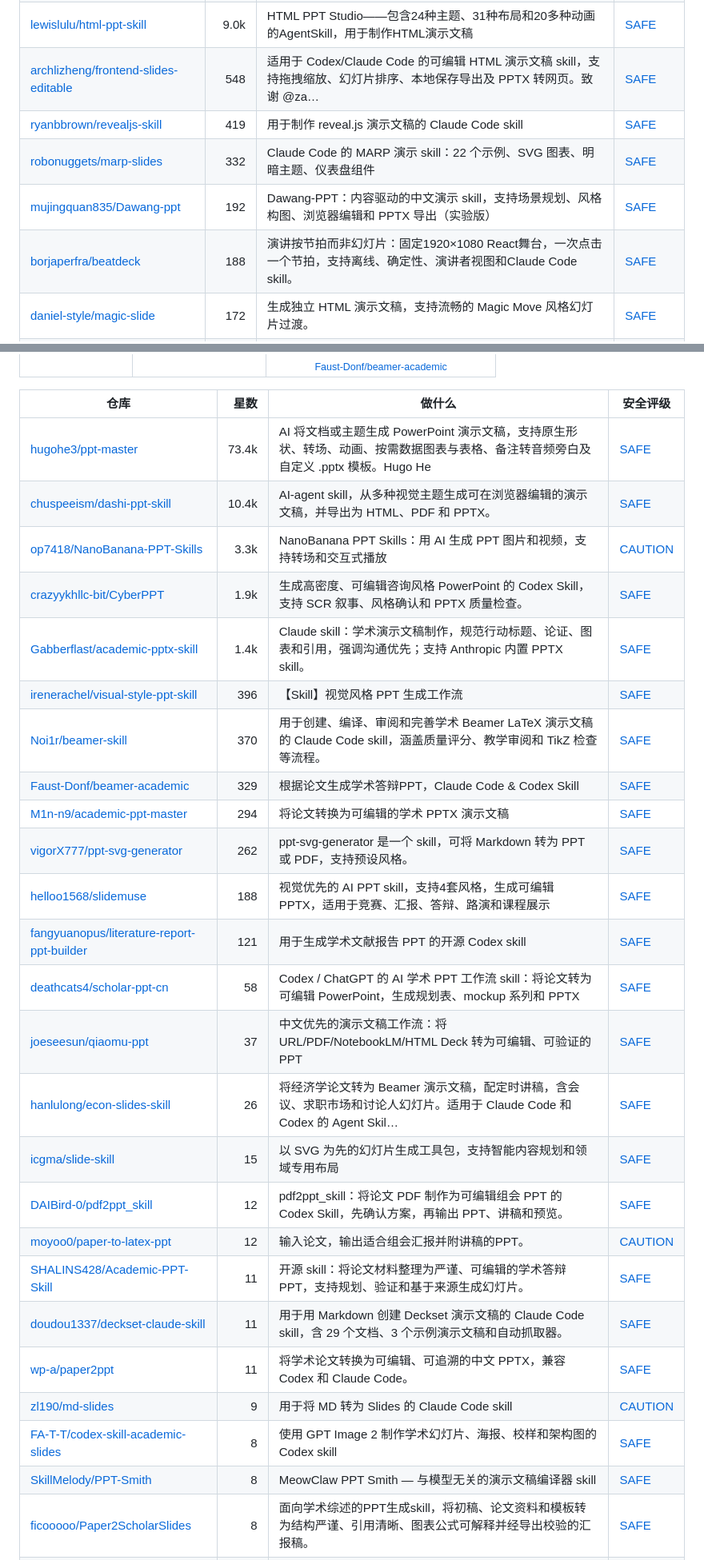
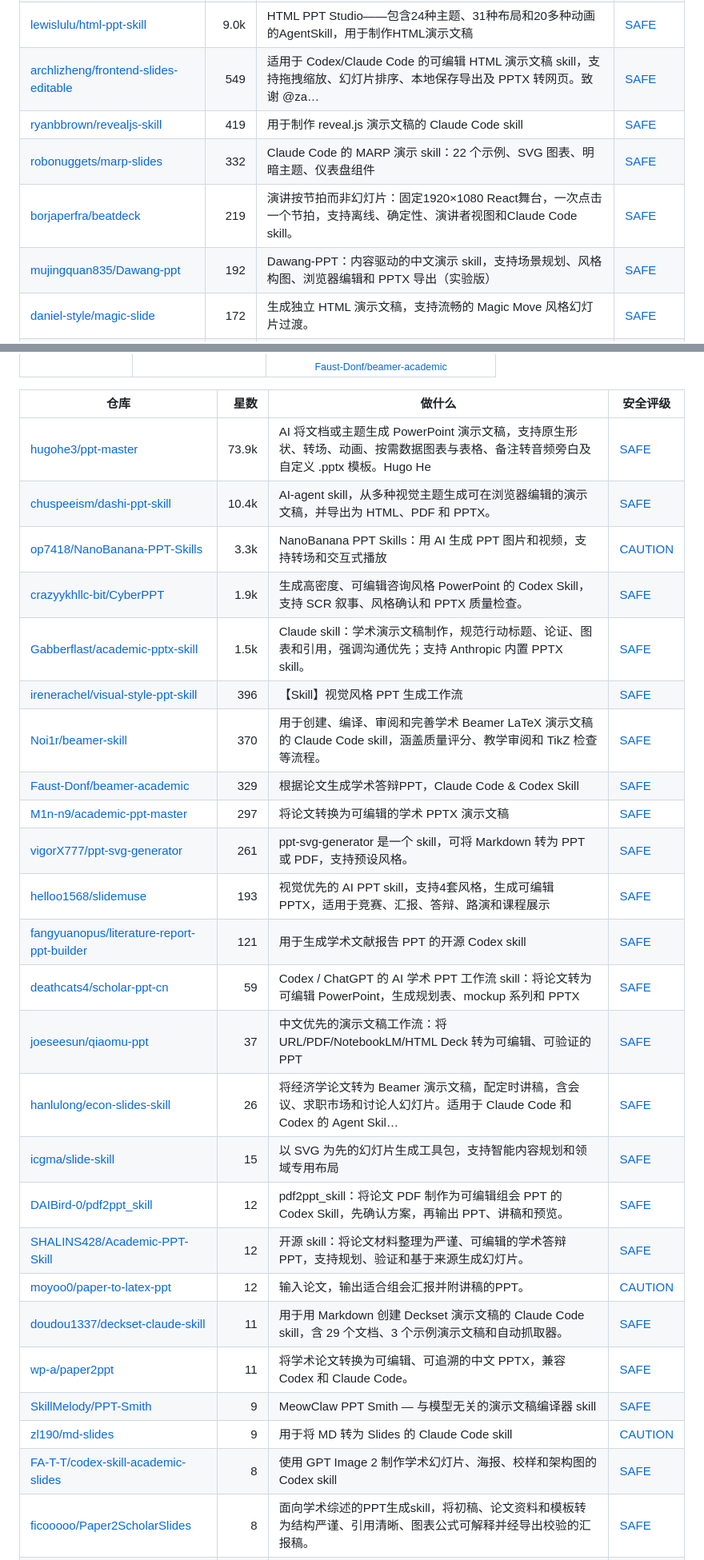
Before and after one commit to zhuyansen/awesome-codex-ppt-skills, a Markdown page: README.zh-CN.md, 2 parts joined by grey strips. Shown at 80% size. Rendered like a GitHub page.

```diff
--- a/README.zh-CN.md
+++ b/README.zh-CN.md
@@ -287,11 +287,11 @@
 | [zarazhangrui/frontend-slides](https://github.com/zarazhangrui/frontend-slides) | 31.9k | 使用 coding agent 的前端技能创建网页幻灯片 | [SAFE](https://agentskillshub.top/skill/zarazhangrui/frontend-slides/) |
 | [op7418/guizang-ppt-skill](https://github.com/op7418/guizang-ppt-skill) | 29.3k | 用于生成 HTML 幻灯片的 AI-agent Skill：编辑杂志与瑞士风格布局、图像提示词、社交媒体封面及 WebGL/低功耗演示运行时 | [SAFE](https://agentskillshub.top/skill/op7418/guizang-ppt-skill/) |
 | [lewislulu/html-ppt-skill](https://github.com/lewislulu/html-ppt-skill) | 9.0k | HTML PPT Studio——包含24种主题、31种布局和20多种动画的AgentSkill，用于制作HTML演示文稿 | [SAFE](https://agentskillshub.top/skill/lewislulu/html-ppt-skill/) |
-| [archlizheng/frontend-slides-editable](https://github.com/archlizheng/frontend-slides-editable) | 548 | 适用于 Codex/Claude Code 的可编辑 HTML 演示文稿 skill，支持拖拽缩放、幻灯片排序、本地保存导出及 PPTX 转网页。致谢 @za… | [SAFE](https://agentskillshub.top/skill/archlizheng/frontend-slides-editable/) |
+| [archlizheng/frontend-slides-editable](https://github.com/archlizheng/frontend-slides-editable) | 549 | 适用于 Codex/Claude Code 的可编辑 HTML 演示文稿 skill，支持拖拽缩放、幻灯片排序、本地保存导出及 PPTX 转网页。致谢 @za… | [SAFE](https://agentskillshub.top/skill/archlizheng/frontend-slides-editable/) |
 | [ryanbbrown/revealjs-skill](https://github.com/ryanbbrown/revealjs-skill) | 419 | 用于制作 reveal.js 演示文稿的 Claude Code skill | [SAFE](https://agentskillshub.top/skill/ryanbbrown/revealjs-skill/) |
 | [robonuggets/marp-slides](https://github.com/robonuggets/marp-slides) | 332 | Claude Code 的 MARP 演示 skill：22 个示例、SVG 图表、明暗主题、仪表盘组件 | [SAFE](https://agentskillshub.top/skill/robonuggets/marp-slides/) |
+| [borjaperfra/beatdeck](https://github.com/borjaperfra/beatdeck) | 219 | 演讲按节拍而非幻灯片：固定1920×1080 React舞台，一次点击一个节拍，支持离线、确定性、演讲者视图和Claude Code skill。 | [SAFE](https://agentskillshub.top/skill/borjaperfra/beatdeck/) |
 | [mujingquan835/Dawang-ppt](https://github.com/mujingquan835/Dawang-ppt) | 192 | Dawang-PPT：内容驱动的中文演示 skill，支持场景规划、风格构图、浏览器编辑和 PPTX 导出（实验版） | [SAFE](https://agentskillshub.top/skill/mujingquan835/Dawang-ppt/) |
-| [borjaperfra/beatdeck](https://github.com/borjaperfra/beatdeck) | 188 | 演讲按节拍而非幻灯片：固定1920×1080 React舞台，一次点击一个节拍，支持离线、确定性、演讲者视图和Claude Code skill。 | [SAFE](https://agentskillshub.top/skill/borjaperfra/beatdeck/) |
 | [daniel-style/magic-slide](https://github.com/daniel-style/magic-slide) | 172 | 生成独立 HTML 演示文稿，支持流畅的 Magic Move 风格幻灯片过渡。 | [SAFE](https://agentskillshub.top/skill/daniel-style/magic-slide/) |
 | [code-on-sunday/slide-deck-generator](https://github.com/code-on-sunday/slide-deck-generator) | 154 | 为 coding agents 提供的 AI skill，使用 React + Vite + Framer Motion 创建可用于生产的浏览器演示文稿幻灯片 | [SAFE](https://agentskillshub.top/skill/code-on-sunday/slide-deck-generator/) |
 | [Kuneosu/make-slide](https://github.com/Kuneosu/make-slide) | 139 | 用于生成独立 HTML 幻灯片演示文稿的通用 AI skill | [SAFE](https://agentskillshub.top/skill/Kuneosu/make-slide/) |
@@ -399,30 +399,30 @@
 
 | 仓库 | 星数 | 做什么 | 安全评级 |
 |---|---:|---|---|
-| [hugohe3/ppt-master](https://github.com/hugohe3/ppt-master) | 73.4k | AI 将文档或主题生成 PowerPoint 演示文稿，支持原生形状、转场、动画、按需数据图表与表格、备注转音频旁白及自定义 .pptx 模板。Hugo He | [SAFE](https://agentskillshub.top/skill/hugohe3/ppt-master/) |
+| [hugohe3/ppt-master](https://github.com/hugohe3/ppt-master) | 73.9k | AI 将文档或主题生成 PowerPoint 演示文稿，支持原生形状、转场、动画、按需数据图表与表格、备注转音频旁白及自定义 .pptx 模板。Hugo He | [SAFE](https://agentskillshub.top/skill/hugohe3/ppt-master/) |
 | [chuspeeism/dashi-ppt-skill](https://github.com/chuspeeism/dashi-ppt-skill) | 10.4k | AI-agent skill，从多种视觉主题生成可在浏览器编辑的演示文稿，并导出为 HTML、PDF 和 PPTX。 | [SAFE](https://agentskillshub.top/skill/chuspeeism/dashi-ppt-skill/) |
 | [op7418/NanoBanana-PPT-Skills](https://github.com/op7418/NanoBanana-PPT-Skills) | 3.3k | NanoBanana PPT Skills：用 AI 生成 PPT 图片和视频，支持转场和交互式播放 | [CAUTION](https://agentskillshub.top/skill/op7418/NanoBanana-PPT-Skills/) |
 | [crazyykhllc-bit/CyberPPT](https://github.com/crazyykhllc-bit/CyberPPT) | 1.9k | 生成高密度、可编辑咨询风格 PowerPoint 的 Codex Skill，支持 SCR 叙事、风格确认和 PPTX 质量检查。 | [SAFE](https://agentskillshub.top/skill/crazyykhllc-bit/CyberPPT/) |
-| [Gabberflast/academic-pptx-skill](https://github.com/Gabberflast/academic-pptx-skill) | 1.4k | Claude skill：学术演示文稿制作，规范行动标题、论证、图表和引用，强调沟通优先；支持 Anthropic 内置 PPTX skill。 | [SAFE](https://agentskillshub.top/skill/Gabberflast/academic-pptx-skill/) |
+| [Gabberflast/academic-pptx-skill](https://github.com/Gabberflast/academic-pptx-skill) | 1.5k | Claude skill：学术演示文稿制作，规范行动标题、论证、图表和引用，强调沟通优先；支持 Anthropic 内置 PPTX skill。 | [SAFE](https://agentskillshub.top/skill/Gabberflast/academic-pptx-skill/) |
 | [irenerachel/visual-style-ppt-skill](https://github.com/irenerachel/visual-style-ppt-skill) | 396 | 【Skill】视觉风格 PPT 生成工作流 | [SAFE](https://agentskillshub.top/skill/irenerachel/visual-style-ppt-skill/) |
 | [Noi1r/beamer-skill](https://github.com/Noi1r/beamer-skill) | 370 | 用于创建、编译、审阅和完善学术 Beamer LaTeX 演示文稿的 Claude Code skill，涵盖质量评分、教学审阅和 TikZ 检查等流程。 | [SAFE](https://agentskillshub.top/skill/Noi1r/beamer-skill/) |
 | [Faust-Donf/beamer-academic](https://github.com/Faust-Donf/beamer-academic) | 329 | 根据论文生成学术答辩PPT，Claude Code & Codex Skill | [SAFE](https://agentskillshub.top/skill/Faust-Donf/beamer-academic/) |
-| [M1n-n9/academic-ppt-master](https://github.com/M1n-n9/academic-ppt-master) | 294 | 将论文转换为可编辑的学术 PPTX 演示文稿 | [SAFE](https://agentskillshub.top/skill/M1n-n9/academic-ppt-master/) |
-| [vigorX777/ppt-svg-generator](https://github.com/vigorX777/ppt-svg-generator) | 262 | ppt-svg-generator 是一个 skill，可将 Markdown 转为 PPT 或 PDF，支持预设风格。 | [SAFE](https://agentskillshub.top/skill/vigorX777/ppt-svg-generator/) |
-| [helloo1568/slidemuse](https://github.com/helloo1568/slidemuse) | 188 | 视觉优先的 AI PPT skill，支持4套风格，生成可编辑 PPTX，适用于竞赛、汇报、答辩、路演和课程展示 | [SAFE](https://agentskillshub.top/skill/helloo1568/slidemuse/) |
+| [M1n-n9/academic-ppt-master](https://github.com/M1n-n9/academic-ppt-master) | 297 | 将论文转换为可编辑的学术 PPTX 演示文稿 | [SAFE](https://agentskillshub.top/skill/M1n-n9/academic-ppt-master/) |
+| [vigorX777/ppt-svg-generator](https://github.com/vigorX777/ppt-svg-generator) | 261 | ppt-svg-generator 是一个 skill，可将 Markdown 转为 PPT 或 PDF，支持预设风格。 | [SAFE](https://agentskillshub.top/skill/vigorX777/ppt-svg-generator/) |
+| [helloo1568/slidemuse](https://github.com/helloo1568/slidemuse) | 193 | 视觉优先的 AI PPT skill，支持4套风格，生成可编辑 PPTX，适用于竞赛、汇报、答辩、路演和课程展示 | [SAFE](https://agentskillshub.top/skill/helloo1568/slidemuse/) |
 | [fangyuanopus/literature-report-ppt-builder](https://github.com/fangyuanopus/literature-report-ppt-builder) | 121 | 用于生成学术文献报告 PPT 的开源 Codex skill | [SAFE](https://agentskillshub.top/skill/fangyuanopus/literature-report-ppt-builder/) |
-| [deathcats4/scholar-ppt-cn](https://github.com/deathcats4/scholar-ppt-cn) | 58 | Codex / ChatGPT 的 AI 学术 PPT 工作流 skill：将论文转为可编辑 PowerPoint，生成规划表、mockup 系列和 PPTX | [SAFE](https://agentskillshub.top/skill/deathcats4/scholar-ppt-cn/) |
+| [deathcats4/scholar-ppt-cn](https://github.com/deathcats4/scholar-ppt-cn) | 59 | Codex / ChatGPT 的 AI 学术 PPT 工作流 skill：将论文转为可编辑 PowerPoint，生成规划表、mockup 系列和 PPTX | [SAFE](https://agentskillshub.top/skill/deathcats4/scholar-ppt-cn/) |
 | [joeseesun/qiaomu-ppt](https://github.com/joeseesun/qiaomu-ppt) | 37 | 中文优先的演示文稿工作流：将 URL/PDF/NotebookLM/HTML Deck 转为可编辑、可验证的 PPT | [SAFE](https://agentskillshub.top/skill/joeseesun/qiaomu-ppt/) |
 | [hanlulong/econ-slides-skill](https://github.com/hanlulong/econ-slides-skill) | 26 | 将经济学论文转为 Beamer 演示文稿，配定时讲稿，含会议、求职市场和讨论人幻灯片。适用于 Claude Code 和 Codex 的 Agent Skil… | [SAFE](https://agentskillshub.top/skill/hanlulong/econ-slides-skill/) |
 | [icgma/slide-skill](https://github.com/icgma/slide-skill) | 15 | 以 SVG 为先的幻灯片生成工具包，支持智能内容规划和领域专用布局 | [SAFE](https://agentskillshub.top/skill/icgma/slide-skill/) |
 | [DAIBird-0/pdf2ppt_skill](https://github.com/DAIBird-0/pdf2ppt_skill) | 12 | pdf2ppt_skill：将论文 PDF 制作为可编辑组会 PPT 的 Codex Skill，先确认方案，再输出 PPT、讲稿和预览。 | [SAFE](https://agentskillshub.top/skill/DAIBird-0/pdf2ppt_skill/) |
+| [SHALINS428/Academic-PPT-Skill](https://github.com/SHALINS428/Academic-PPT-Skill) | 12 | 开源 skill：将论文材料整理为严谨、可编辑的学术答辩 PPT，支持规划、验证和基于来源生成幻灯片。 | [SAFE](https://agentskillshub.top/skill/SHALINS428/Academic-PPT-Skill/) |
 | [moyoo0/paper-to-latex-ppt](https://github.com/moyoo0/paper-to-latex-ppt) | 12 | 输入论文，输出适合组会汇报并附讲稿的PPT。 | [CAUTION](https://agentskillshub.top/skill/moyoo0/paper-to-latex-ppt/) |
-| [SHALINS428/Academic-PPT-Skill](https://github.com/SHALINS428/Academic-PPT-Skill) | 11 | 开源 skill：将论文材料整理为严谨、可编辑的学术答辩 PPT，支持规划、验证和基于来源生成幻灯片。 | [SAFE](https://agentskillshub.top/skill/SHALINS428/Academic-PPT-Skill/) |
 | [doudou1337/deckset-claude-skill](https://github.com/doudou1337/deckset-claude-skill) | 11 | 用于用 Markdown 创建 Deckset 演示文稿的 Claude Code skill，含 29 个文档、3 个示例演示文稿和自动抓取器。 | [SAFE](https://agentskillshub.top/skill/doudou1337/deckset-claude-skill/) |
 | [wp-a/paper2ppt](https://github.com/wp-a/paper2ppt) | 11 | 将学术论文转换为可编辑、可追溯的中文 PPTX，兼容 Codex 和 Claude Code。 | [SAFE](https://agentskillshub.top/skill/wp-a/paper2ppt/) |
+| [SkillMelody/PPT-Smith](https://github.com/SkillMelody/PPT-Smith) | 9 | MeowClaw PPT Smith — 与模型无关的演示文稿编译器 skill | [SAFE](https://agentskillshub.top/skill/SkillMelody/PPT-Smith/) |
 | [zl190/md-slides](https://github.com/zl190/md-slides) | 9 | 用于将 MD 转为 Slides 的 Claude Code skill | [CAUTION](https://agentskillshub.top/skill/zl190/md-slides/) |
 | [FA-T-T/codex-skill-academic-slides](https://github.com/FA-T-T/codex-skill-academic-slides) | 8 | 使用 GPT Image 2 制作学术幻灯片、海报、校样和架构图的 Codex skill | [SAFE](https://agentskillshub.top/skill/FA-T-T/codex-skill-academic-slides/) |
-| [SkillMelody/PPT-Smith](https://github.com/SkillMelody/PPT-Smith) | 8 | MeowClaw PPT Smith — 与模型无关的演示文稿编译器 skill | [SAFE](https://agentskillshub.top/skill/SkillMelody/PPT-Smith/) |
 | [ficooooo/Paper2ScholarSlides](https://github.com/ficooooo/Paper2ScholarSlides) | 8 | 面向学术综述的PPT生成skill，将初稿、论文资料和模板转为结构严谨、引用清晰、图表公式可解释并经导出校验的汇报稿。 | [SAFE](https://agentskillshub.top/skill/ficooooo/Paper2ScholarSlides/) |
 | [smallSheep123/paper-skills](https://github.com/smallSheep123/paper-skills) | 8 | 学术组会汇报 PPT 的 agent skills | [SAFE](https://agentskillshub.top/skill/smallSheep123/paper-skills/) |
 | [codezzzsleep/research-ppt-skill](https://github.com/codezzzsleep/research-ppt-skill) | 6 | 研究组风格中文学术汇报PPT Skill（Agent Skill）：论文精读、文献/组会汇报与综述，生成.pptx，含排版库和渲染检查 | [SAFE](https://agentskillshub.top/skill/codezzzsleep/research-ppt-skill/) |
```
Also changed, not shown: other parts of README.zh-CN.md (+39 -39 lines), README.md (+49 -49 lines), assets/previews/NOTICE.md (+1 -0 lines), assets/previews/xxxd666__special-achievement-report.jpg (added), 2 other files.
